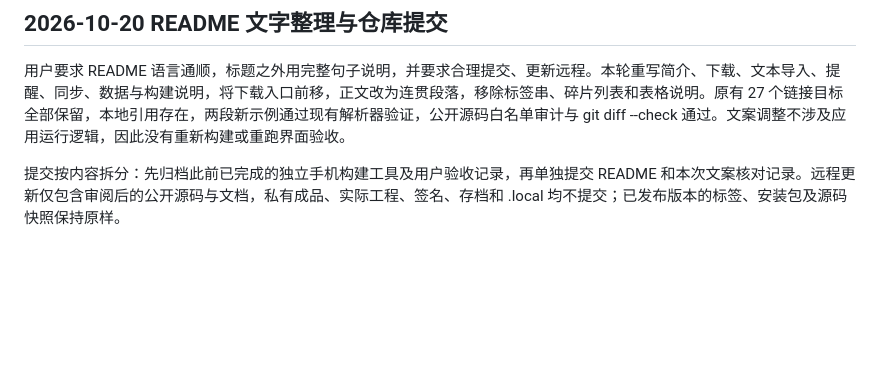
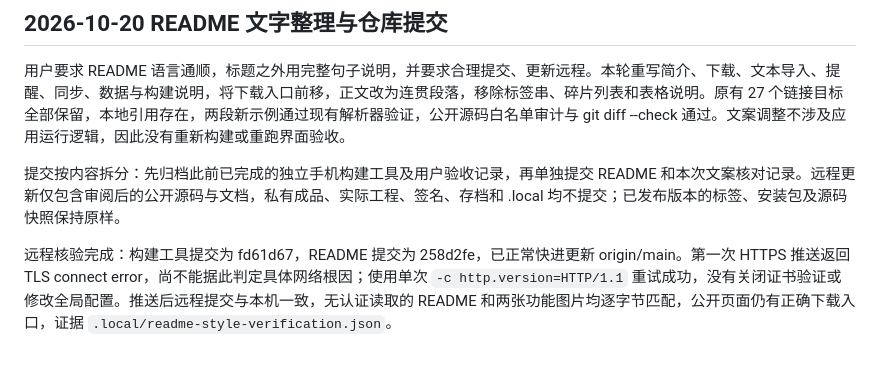
Before and after one commit to Hash012/Banke, a Markdown page: WORKLOG.md, the part around the change. Drawn GitHub-style; blank space fills up the shorter version.

Commit message:
docs: record README remote verification [skip ci]

```diff
--- a/WORKLOG.md
+++ b/WORKLOG.md
@@ -144,3 +144,5 @@
 用户要求 README 语言通顺，标题之外用完整句子说明，并要求合理提交、更新远程。本轮重写简介、下载、文本导入、提醒、同步、数据与构建说明，将下载入口前移，正文改为连贯段落，移除标签串、碎片列表和表格说明。原有 27 个链接目标全部保留，本地引用存在，两段新示例通过现有解析器验证，公开源码白名单审计与 git diff --check 通过。文案调整不涉及应用运行逻辑，因此没有重新构建或重跑界面验收。
 
 提交按内容拆分：先归档此前已完成的独立手机构建工具及用户验收记录，再单独提交 README 和本次文案核对记录。远程更新仅包含审阅后的公开源码与文档，私有成品、实际工程、签名、存档和 .local 均不提交；已发布版本的标签、安装包及源码快照保持原样。
+
+远程核验完成：构建工具提交为 fd61d67，README 提交为 258d2fe，已正常快进更新 origin/main。第一次 HTTPS 推送返回 TLS connect error，尚不能据此判定具体网络根因；使用单次 `-c http.version=HTTP/1.1` 重试成功，没有关闭证书验证或修改全局配置。推送后远程提交与本机一致，无认证读取的 README 和两张功能图片均逐字节匹配，公开页面仍有正确下载入口，证据 `.local/readme-style-verification.json`。
```
Also changed, not shown: docs/TESTING.md (+2 -0 lines).
